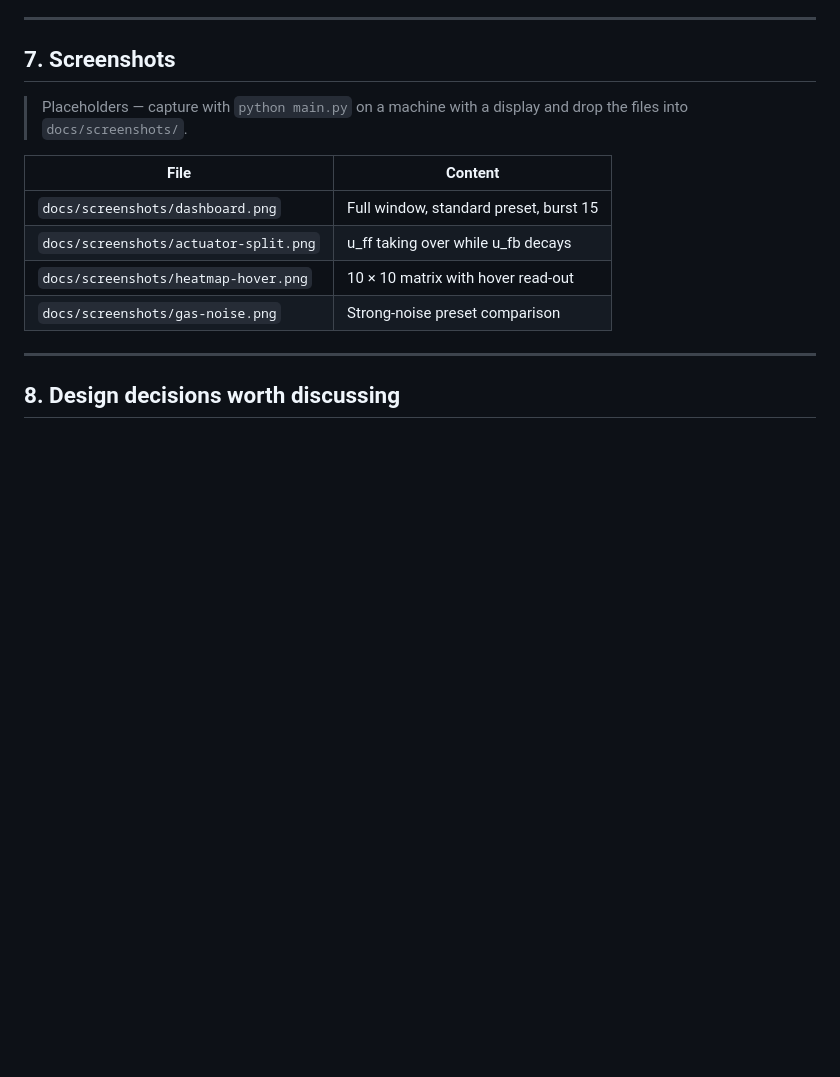
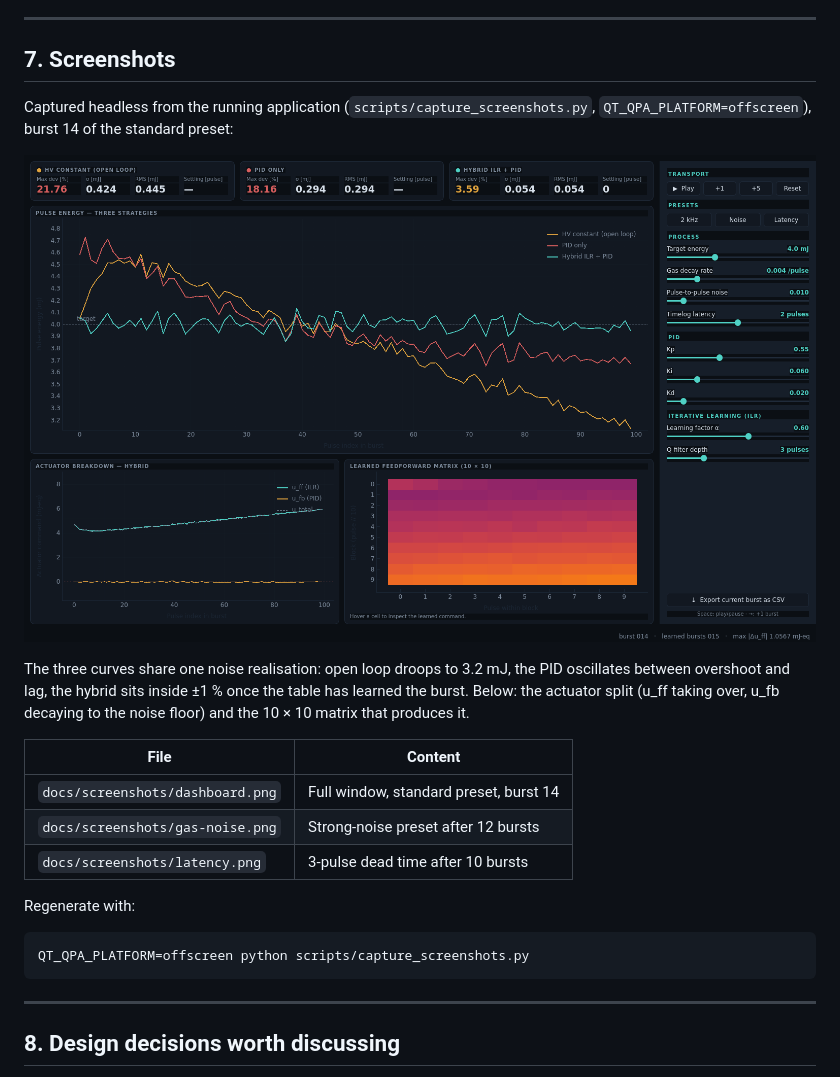
Before and after one commit to Nunu008/excimer-burst-control, a Markdown page: README.md, the part around the change. Drawn GitHub-style; pictures changed too: docs/screenshots/dashboard.png (added); blank space fills up the shorter version.

````diff
--- a/README.md
+++ b/README.md
@@ -233,15 +233,27 @@ The suite covers, among others:
 
 ## 7. Screenshots
 
-> Placeholders — capture with `python main.py` on a machine with a display and drop
-> the files into `docs/screenshots/`.
+Captured headless from the running application (`scripts/capture_screenshots.py`,
+`QT_QPA_PLATFORM=offscreen`), burst 14 of the standard preset:
+
+![Dashboard](docs/screenshots/dashboard.png)
+
+The three curves share one noise realisation: open loop droops to 3.2 mJ, the PID
+oscillates between overshoot and lag, the hybrid sits inside ±1 % once the table has
+learned the burst. Below: the actuator split (u_ff taking over, u_fb decaying to the
+noise floor) and the 10 × 10 matrix that produces it.
 
 | File | Content |
 |---|---|
-| `docs/screenshots/dashboard.png` | Full window, standard preset, burst 15 |
-| `docs/screenshots/actuator-split.png` | u_ff taking over while u_fb decays |
-| `docs/screenshots/heatmap-hover.png` | 10 × 10 matrix with hover read-out |
-| `docs/screenshots/gas-noise.png` | Strong-noise preset comparison |
+| `docs/screenshots/dashboard.png` | Full window, standard preset, burst 14 |
+| `docs/screenshots/gas-noise.png` | Strong-noise preset after 12 bursts |
+| `docs/screenshots/latency.png` | 3-pulse dead time after 10 bursts |
+
+Regenerate with:
+
+```bash
+QT_QPA_PLATFORM=offscreen python scripts/capture_screenshots.py
+```
 
 ---
 
````
Also changed, not shown: docs/screenshots/gas-noise.png (added), docs/screenshots/latency.png (added), 2 other files.
